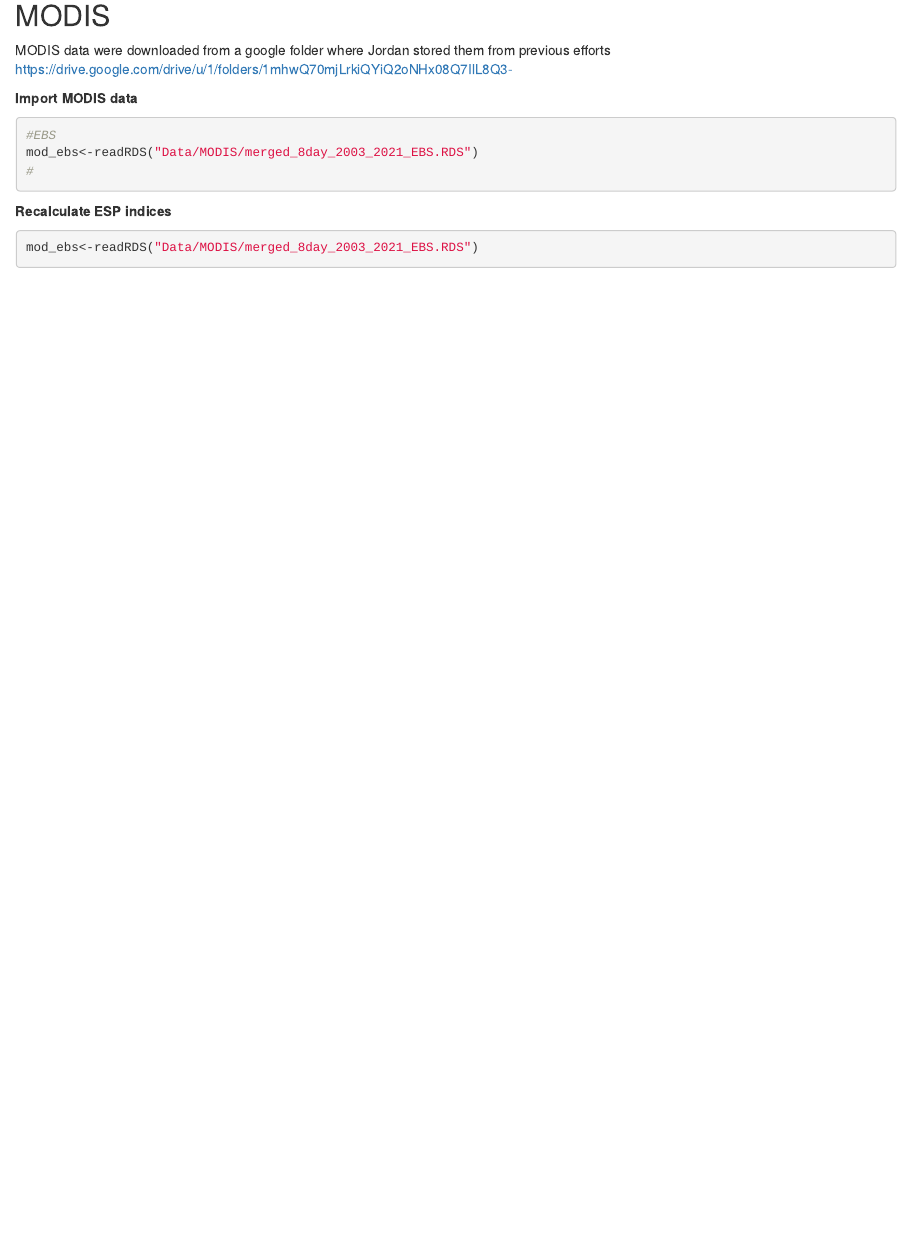
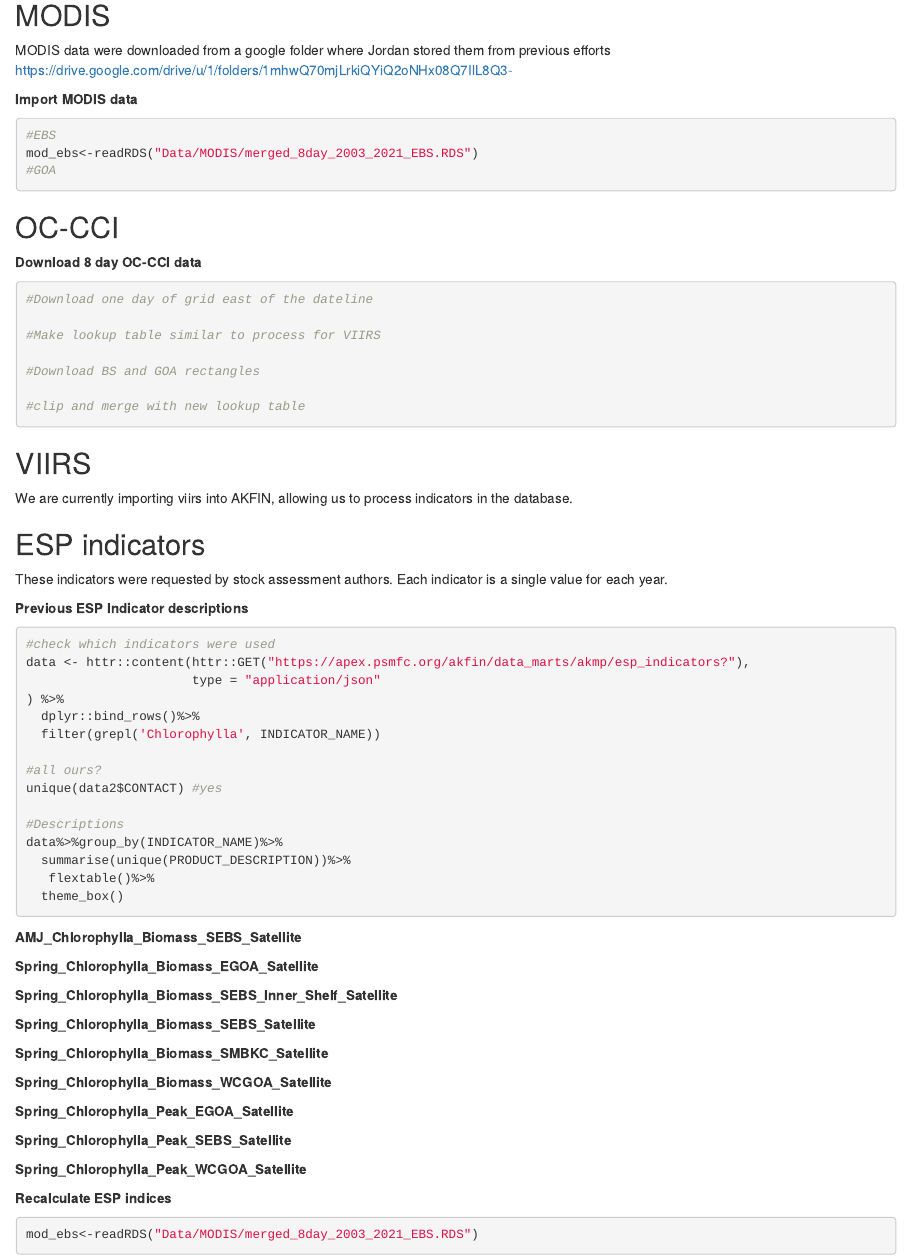
Before and after one commit to MattCallahan-NOAA/chla-indicator-comparison, an R Markdown document (chla-indicator-comparison.RMD): the page in a window 1100 px wide, from 650 px down before the commit and from 290 px down after it, so that both start at the same text. Rendered offline with R 4.5, knitr and Pandoc, with nearby package versions; the code chunks are not run, so their results and figures are left out.

Commit message:
outlined steps

````diff
--- a/chla-indicator-comparison.RMD
+++ b/chla-indicator-comparison.RMD
@@ -18,7 +18,40 @@ library(httr)
 library(flextable)
 ```
 
-## Previous ESP Indicator descriptions
+
+
+
+## MODIS
+MODIS data were downloaded from a google folder where Jordan stored them from previous efforts https://drive.google.com/drive/u/1/folders/1mhwQ70mjLrkiQYiQ2oNHx08Q7IlL8Q3-
+
+**Import MODIS data**
+```{r}
+#EBS
+mod_ebs<-readRDS("Data/MODIS/merged_8day_2003_2021_EBS.RDS")
+#GOA
+
+```
+
+## OC-CCI
+**Download 8 day OC-CCI data**
+```{r}
+#Download one day of grid east of the dateline
+
+#Make lookup table similar to process for VIIRS
+
+#Download BS and GOA rectangles
+
+#clip and merge with new lookup table
+
+```
+
+## VIIRS
+We are currently importing viirs into AKFIN, allowing us to process indicators in the database.
+
+## ESP indicators
+These indicators were requested by stock assessment authors. Each indicator is a single value for each year.
+
+**Previous ESP Indicator descriptions**
 ```{r}
 #check which indicators were used
 data <- httr::content(httr::GET("https://apex.psmfc.org/akfin/data_marts/akmp/esp_indicators?"),
@@ -37,17 +70,23 @@ data%>%group_by(INDICATOR_NAME)%>%
   theme_box()
 
 ```
+**AMJ_Chlorophylla_Biomass_SEBS_Satellite**
 
+**Spring_Chlorophylla_Biomass_EGOA_Satellite**
 
-## MODIS
-MODIS data were downloaded from a google folder where Jordan stored them from previous efforts https://drive.google.com/drive/u/1/folders/1mhwQ70mjLrkiQYiQ2oNHx08Q7IlL8Q3-
+**Spring_Chlorophylla_Biomass_SEBS_Inner_Shelf_Satellite**
 
-**Import MODIS data**
-```{r}
-#EBS
-mod_ebs<-readRDS("Data/MODIS/merged_8day_2003_2021_EBS.RDS")
-#
-```
+**Spring_Chlorophylla_Biomass_SEBS_Satellite**
+
+**Spring_Chlorophylla_Biomass_SMBKC_Satellite**
+
+**Spring_Chlorophylla_Biomass_WCGOA_Satellite**
+
+**Spring_Chlorophylla_Peak_EGOA_Satellite**
+
+**Spring_Chlorophylla_Peak_SEBS_Satellite**
+
+**Spring_Chlorophylla_Peak_WCGOA_Satellite**
 
 **Recalculate ESP indices**
 ```{r}
````
